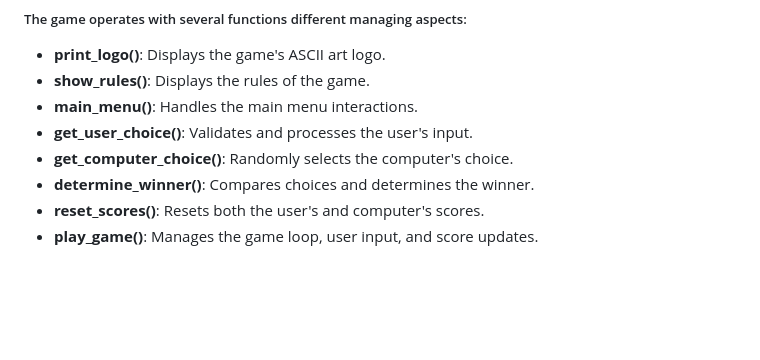
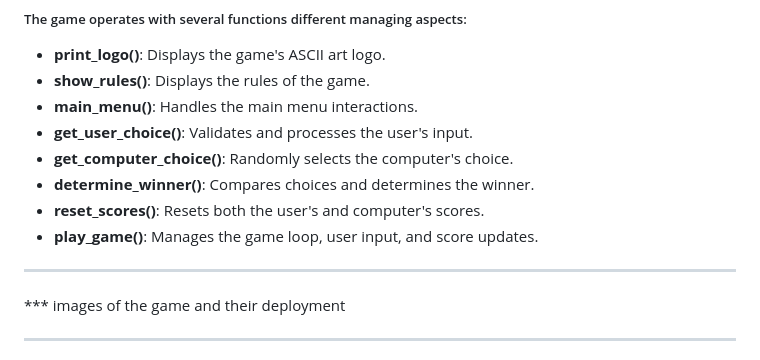
Before and after one commit to TranshumanistAJ/RockPapersSciessors, a Markdown page: README.md, the part around one of its changes. Rendered like a GitHub page; blank space fills up the shorter version.

Commit message:
add more details to the readme.md file

```diff
--- a/README.md
+++ b/README.md
@@ -102,3 +102,35 @@ ____
 - **determine_winner()**: Compares choices and determines the winner.
 - **reset_scores()**: Resets both the user's and computer's scores.
 - **play_game()**: Manages the game loop, user input, and score updates.
+____
+
+*** images of the game and their deployment
+
+_____
+
+
+
+
+
+
+
+
+
+
+
+
+
+
+
+
+
+
+
+
+
+
+
+
+
+
+
```
Also changed, not shown: other parts of README.md (+21 -0 lines).
